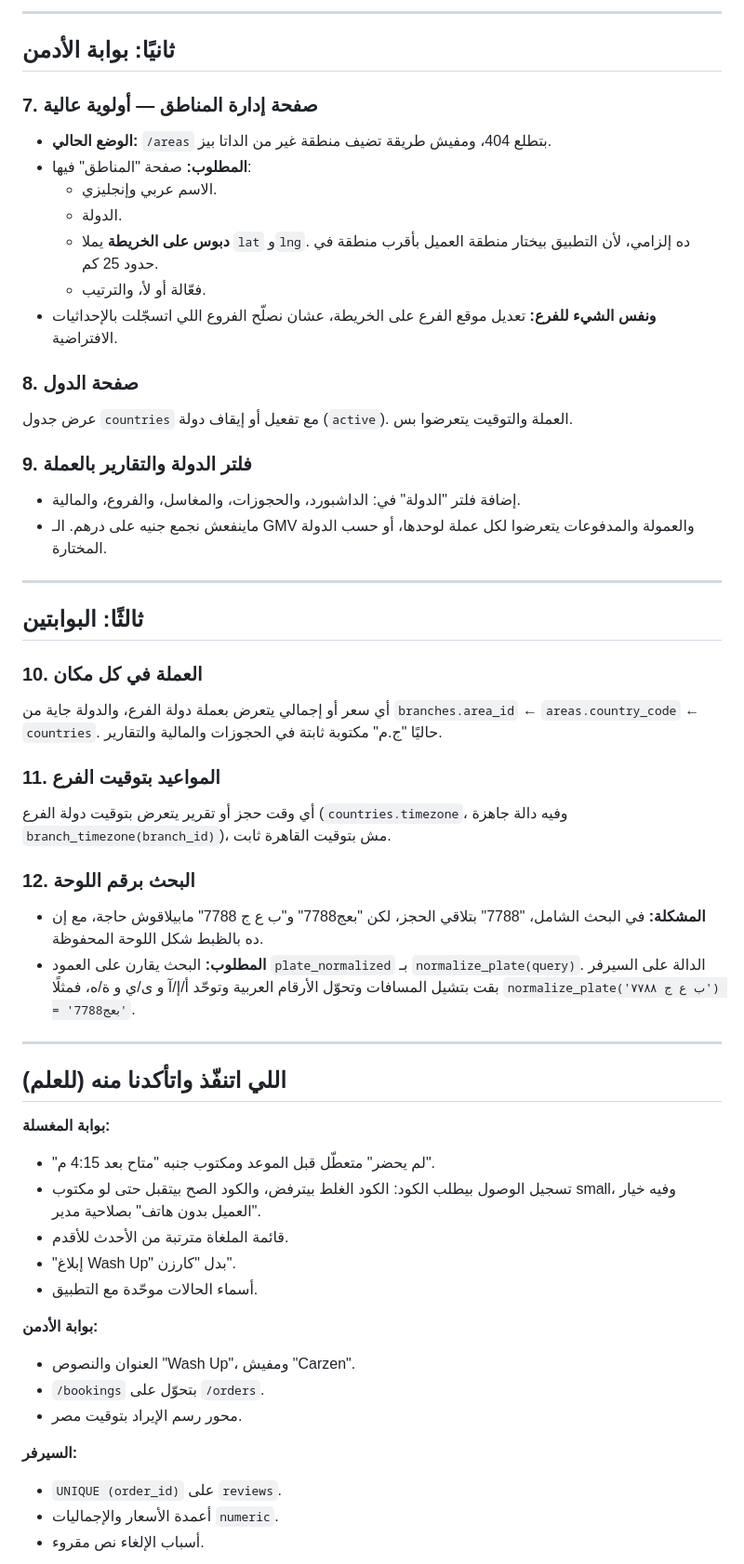
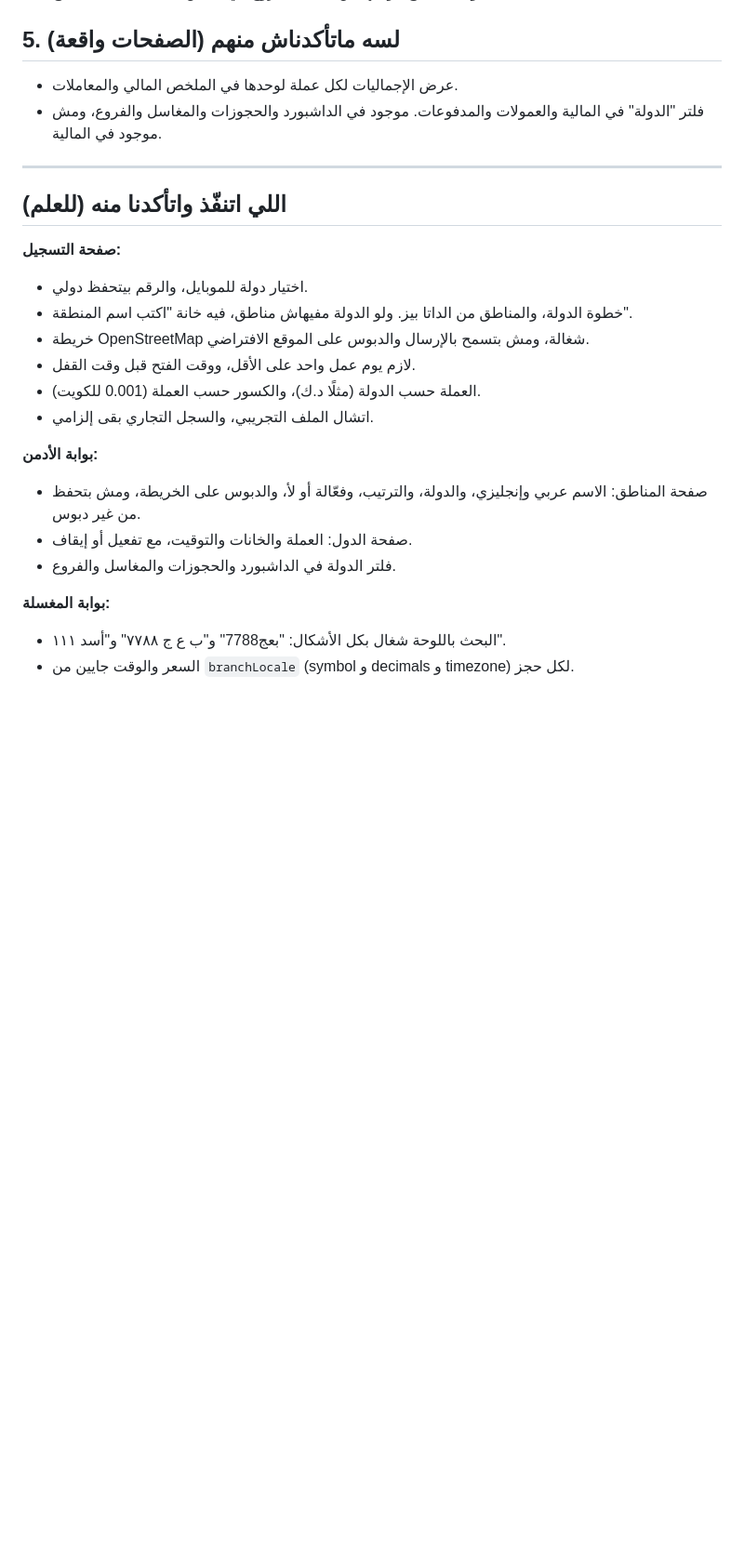
Before and after one commit to abdallahalnagar188/CarZoneApp, a Markdown page: docs/portal-fixes.md, the part around one of its changes. Shown at 93% size. GitHub-like rendering; blank space fills up the shorter version.

```diff
--- a/docs/portal-fixes.md
+++ b/docs/portal-fixes.md
@@ -52,55 +36,25 @@
----
-
-## ثانيًا: بوابة الأدمن
-
-### 7. صفحة إدارة المناطق — أولوية عالية
-- **الوضع الحالي:** `/areas` بتطلع 404، ومفيش طريقة تضيف منطقة غير من الداتا بيز.
-- **المطلوب:** صفحة "المناطق" فيها:
-  - الاسم عربي وإنجليزي.
-  - الدولة.
-  - **دبوس على الخريطة** يملا `lat` و`lng`. ده إلزامي، لأن التطبيق بيختار منطقة العميل بأقرب منطقة في حدود 25 كم.
-  - فعّالة أو لأ، والترتيب.
-- **ونفس الشيء للفرع:** تعديل موقع الفرع على الخريطة، عشان نصلّح الفروع اللي اتسجّلت بالإحداثيات الافتراضية.
-
-### 8. صفحة الدول
-عرض جدول `countries` مع تفعيل أو إيقاف دولة (`active`). العملة والتوقيت يتعرضوا بس.
-
-### 9. فلتر الدولة والتقارير بالعملة
-- إضافة فلتر "الدولة" في: الداشبورد، والحجوزات، والمغاسل، والفروع، والمالية.
-- ماينفعش نجمع جنيه على درهم. الـ GMV والعمولة والمدفوعات يتعرضوا لكل عملة لوحدها، أو حسب الدولة المختارة.
-
----
-
-## ثالثًا: البوابتين
-
-### 10. العملة في كل مكان
-أي سعر أو إجمالي يتعرض بعملة دولة الفرع، والدولة جاية من `branches.area_id` ← `areas.country_code` ← `countries`. حاليًا "ج.م" مكتوبة ثابتة في الحجوزات والمالية والتقارير.
-
-### 11. المواعيد بتوقيت الفرع
-أي وقت حجز أو تقرير يتعرض بتوقيت دولة الفرع (`countries.timezone`، وفيه دالة جاهزة `branch_timezone(branch_id)`)، مش بتوقيت القاهرة ثابت.
-
-### 12. البحث برقم اللوحة
-- **المشكلة:** في البحث الشامل، "7788" بتلاقي الحجز، لكن "بعج7788" و"ب ع ج 7788" مابيلاقوش حاجة، مع إن ده بالظبط شكل اللوحة المحفوظة.
-- **المطلوب:** البحث يقارن على العمود `plate_normalized` بـ `normalize_plate(query)`. الدالة على السيرفر بقت بتشيل المسافات وتحوّل الأرقام العربية وتوحّد أ/إ/آ و ى/ي و ة/ه، فمثلًا `normalize_plate('ب ع ج ٧٧٨٨') = 'بعج7788'`.
+## 5. لسه ماتأكدناش منهم (الصفحات واقعة)
+- عرض الإجماليات لكل عملة لوحدها في الملخص المالي والمعاملات.
+- فلتر "الدولة" في المالية والعمولات والمدفوعات. موجود في الداشبورد والحجوزات والمغاسل والفروع، ومش موجود في المالية.
 
 ---
 
 ## اللي اتنفّذ واتأكدنا منه (للعلم)
 
-**بوابة المغسلة:**
-- "لم يحضر" متعطّل قبل الموعد ومكتوب جنبه "متاح بعد 4:15 م".
-- تسجيل الوصول بيطلب الكود: الكود الغلط بيترفض، والكود الصح بيتقبل حتى لو مكتوب small، وفيه خيار "العميل بدون هاتف" بصلاحية مدير.
-- قائمة الملغاة مترتبة من الأحدث للأقدم.
-- "إبلاغ Wash Up" بدل "كارزن".
-- أسماء الحالات موحّدة مع التطبيق.
+**صفحة التسجيل:**
+- اختيار دولة للموبايل، والرقم بيتحفظ دولي.
+- خطوة الدولة، والمناطق من الداتا بيز. ولو الدولة مفيهاش مناطق، فيه خانة "اكتب اسم المنطقة".
+- خريطة OpenStreetMap شغالة، ومش بتسمح بالإرسال والدبوس على الموقع الافتراضي.
+- لازم يوم عمل واحد على الأقل، ووقت الفتح قبل وقت القفل.
+- العملة حسب الدولة (مثلًا د.ك)، والكسور حسب العملة (0.001 للكويت).
+- اتشال الملف التجريبي، والسجل التجاري بقى إلزامي.
 
 **بوابة الأدمن:**
-- العنوان والنصوص "Wash Up"، ومفيش "Carzen".
-- `/bookings` بتحوّل على `/orders`.
-- محور رسم الإيراد بتوقيت مصر.
+- صفحة المناطق: الاسم عربي وإنجليزي، والدولة، والترتيب، وفعّالة أو لأ، والدبوس على الخريطة، ومش بتحفظ من غير دبوس.
+- صفحة الدول: العملة والخانات والتوقيت، مع تفعيل أو إيقاف.
+- فلتر الدولة في الداشبورد والحجوزات والمغاسل والفروع.
 
-**السيرفر:**
-- `UNIQUE (order_id)` على `reviews`.
-- أعمدة الأسعار والإجماليات `numeric`.
-- أسباب الإلغاء نص مقروء.
+**بوابة المغسلة:**
+- البحث باللوحة شغال بكل الأشكال: "بعج7788" و"ب ع ج ٧٧٨٨" و"أسد ١١١".
+- السعر والوقت جايين من `branchLocale` (symbol و decimals و timezone) لكل حجز.
 
```
Also changed, not shown: other parts of docs/portal-fixes.md (+32 -48 lines).
